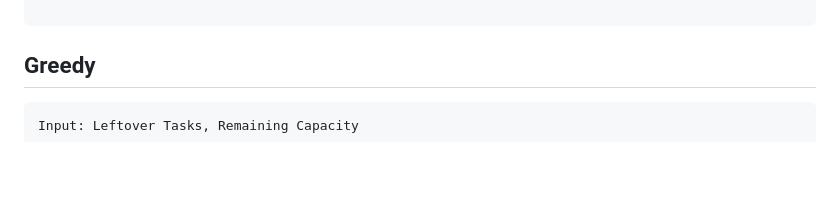
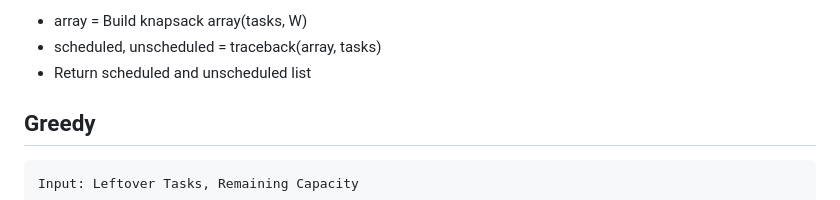
Before and after one commit to tera90223/task_optimization_dp, a Markdown page: Documentation/CONCEPT.md, the part around one of its changes. Rendered like a GitHub page; blank space fills up the shorter version.

````diff
--- a/Documentation/CONCEPT.md
+++ b/Documentation/CONCEPT.md
@@ -79,3 +121,7 @@ Goal: The goal is to build the knapsack array
+* array = Build knapsack array(tasks, W)
+* scheduled, unscheduled = traceback(array, tasks)
+* Return scheduled and unscheduled list
+
 ## Greedy
 ```
 Input: Leftover Tasks, Remaining Capacity
````
Also changed, not shown: other parts of Documentation/CONCEPT.md (+44 -2 lines).
